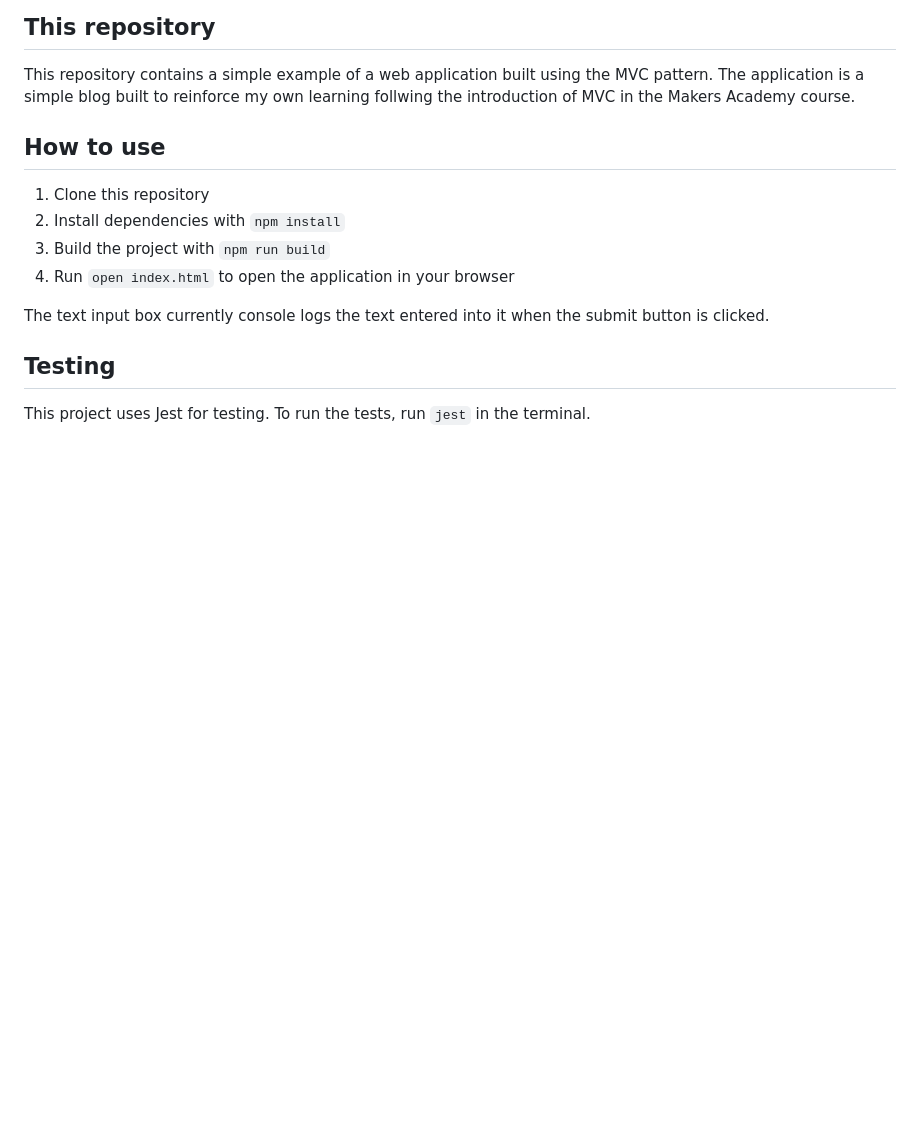
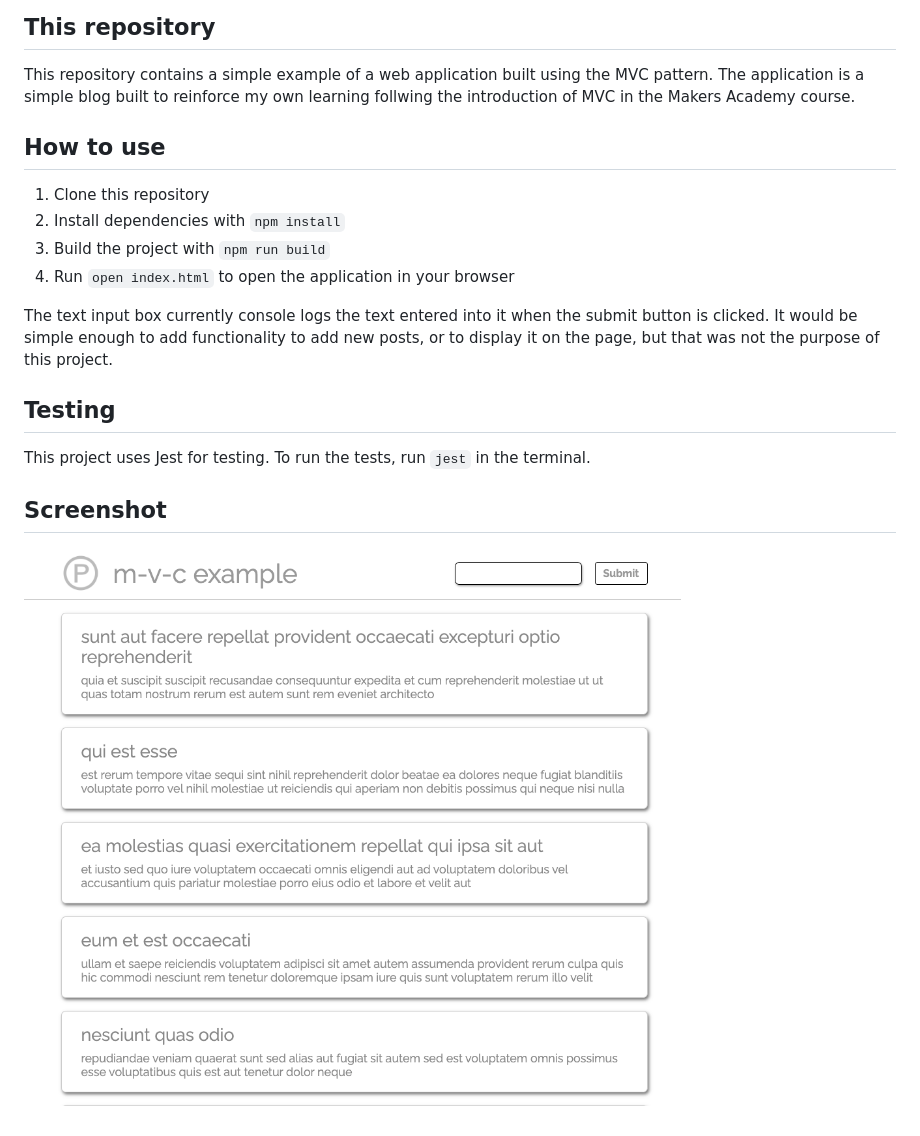
Before and after one commit to pablisch/model-view-client-base, a Markdown page: README.md, the part around the change. Rendered like a GitHub page; pictures changed too: images/main.png (added); blank space fills up the shorter version.

Commit message:
Added detail and image to readme

```diff
--- a/README.md
+++ b/README.md
@@ -19,8 +19,12 @@ This repository contains a simple example of a web application built using the M
 3. Build the project with `npm run build`
 4. Run `open index.html` to open the application in your browser
 
-The text input box currently console logs the text entered into it when the submit button is clicked.
+The text input box currently console logs the text entered into it when the submit button is clicked. It would be simple enough to add functionality to add new posts, or to display it on the page, but that was not the purpose of this project.
 
 ## Testing
 
 This project uses Jest for testing. To run the tests, run `jest` in the terminal.
+
+## Screenshot
+
+![Screenshot of the application](./images/main.png)
```
Also changed, not shown: 1 other file.
